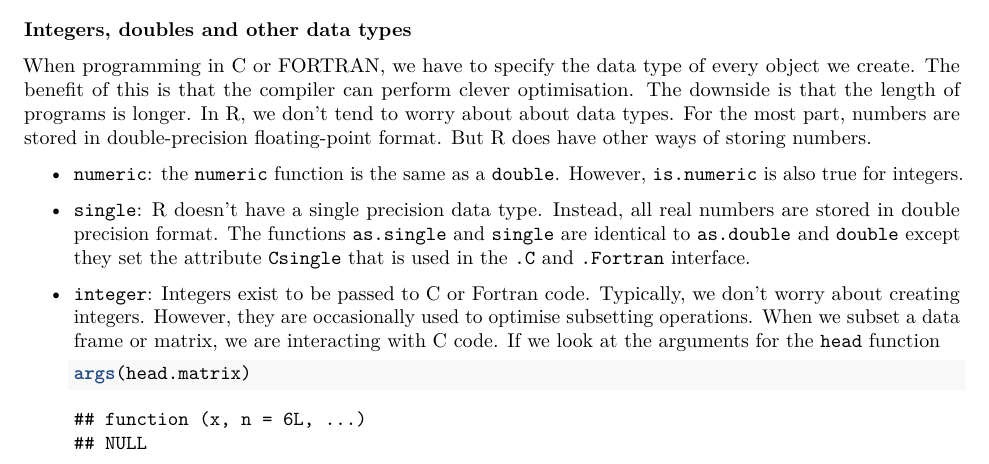
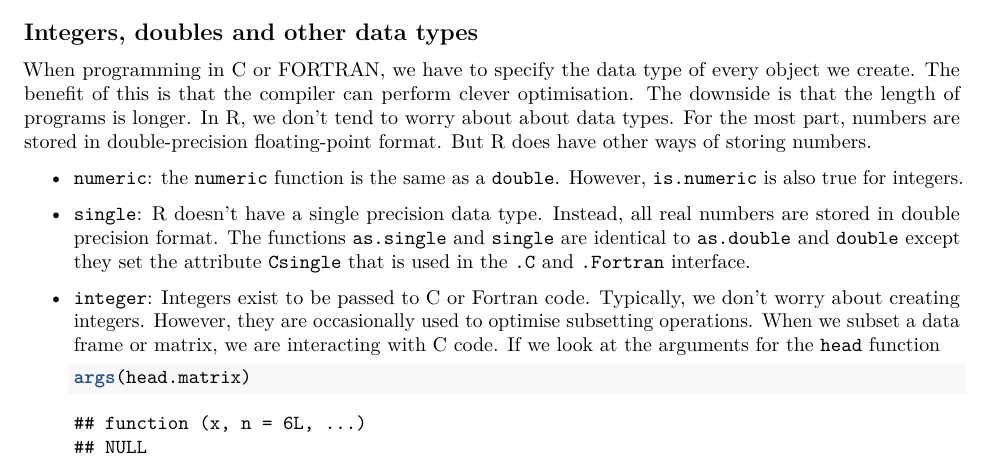
Before and after one commit to Robinlovelace/R-for-Big-Data, an R Markdown document (notes/memory.Rmd): part of page 2 of 3, cut so that both start at the same text. Rendered offline with R 4.5, knitr and Pandoc, then LaTeX, with nearby package versions; some code elsewhere in the file could not run offline.

Commit message:
Remove sub-sections (don't work with Tufte style)

````diff
--- a/notes/memory.Rmd
+++ b/notes/memory.Rmd
@@ -85,7 +85,7 @@
 object_size(l1)
 ```
 
-### Integers, doubles and other data types
+## Integers, doubles and other data types
 
 When programming in C or FORTRAN, we have to specify the data type of every object we create. The benefit of this is that the compiler can perform clever optimisation. The downside is that the length of programs is longer. In R, we don't tend to worry about about data types. For the most part, numbers are stored in [double-precision floating-point format](https://en.wikipedia.org/wiki/Double-precision_floating-point_format). But R does have other ways of storing numbers.
 
````
Also changed, not shown: notes/memory.Rmd (2 more changed lines).
